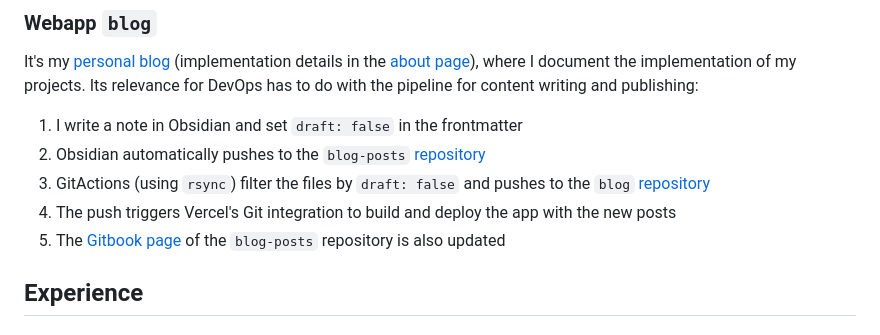
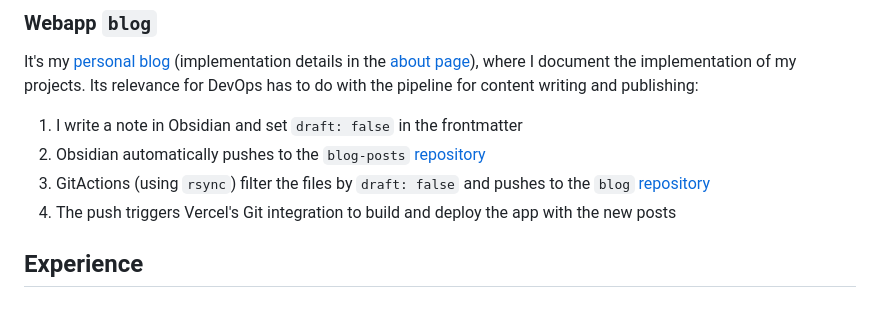
Before and after one commit to rodolfonuneslopes/homepage, a Markdown page: content/cv.md, the part around the change. Rendered like a GitHub page.

Commit message:
Update CV

```diff
--- a/content/cv.md
+++ b/content/cv.md
@@ -28,7 +28,6 @@ It's my [personal blog](https://blog.nuneslopes.org) (implementation details in
 2. Obsidian automatically pushes to the `blog-posts` [repository](https://github.com/rodolfonuneslopes/blog-posts)
 3. GitActions (using `rsync`) filter the files by `draft: false` and pushes to the `blog` [repository](https://github.com/rodolfonuneslopes/blog)
 4. The push triggers Vercel's Git integration to build and deploy the app with the new posts
-5. The [Gitbook page](https://rodolfonuneslopes.gitbook.io/blog-posts) of the `blog-posts` repository is also updated
 ## Experience
 ### Technical Consultant
 Bridge351 @ Cyberinspect (NOS SGPS) | February 2025 > present
```
